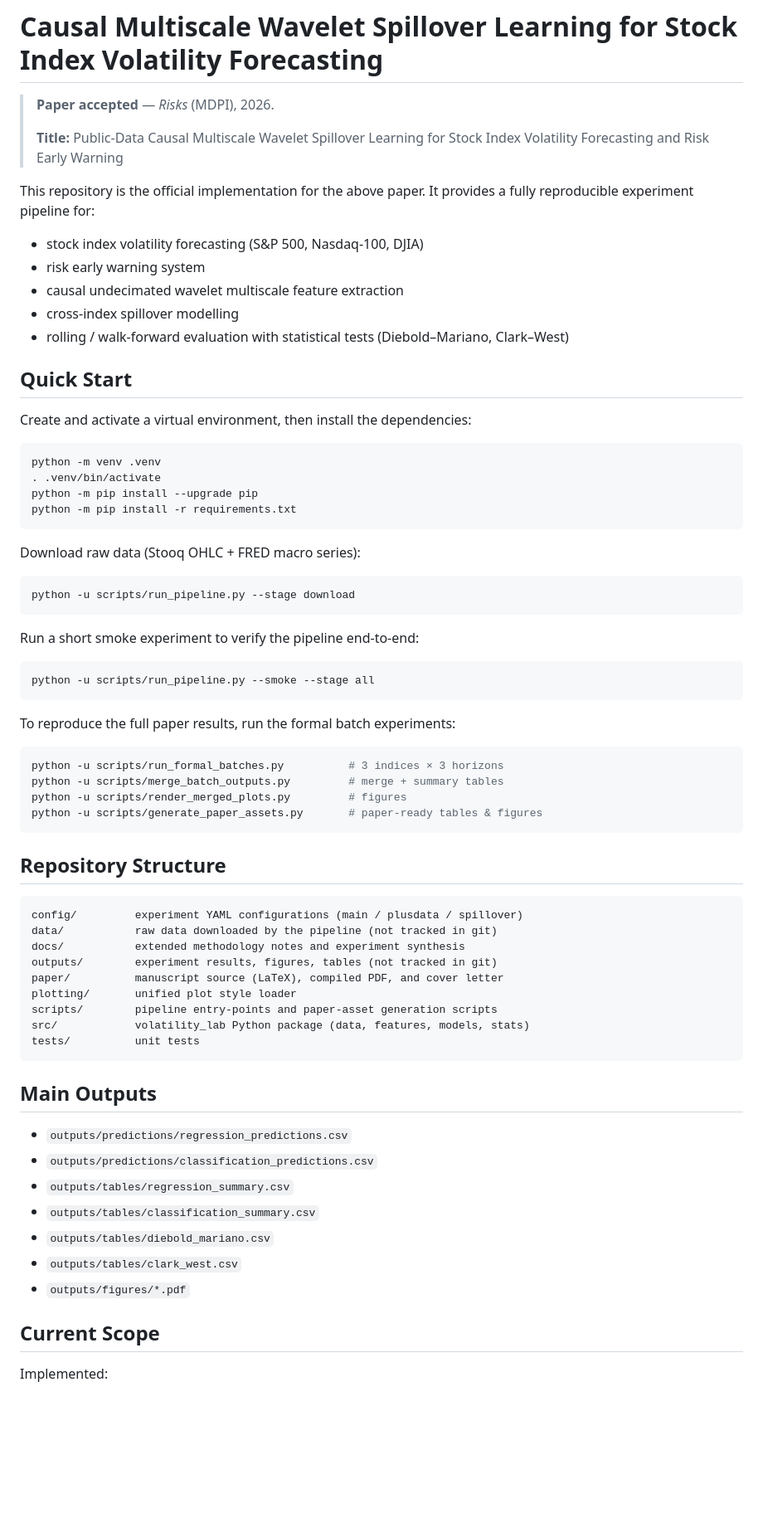
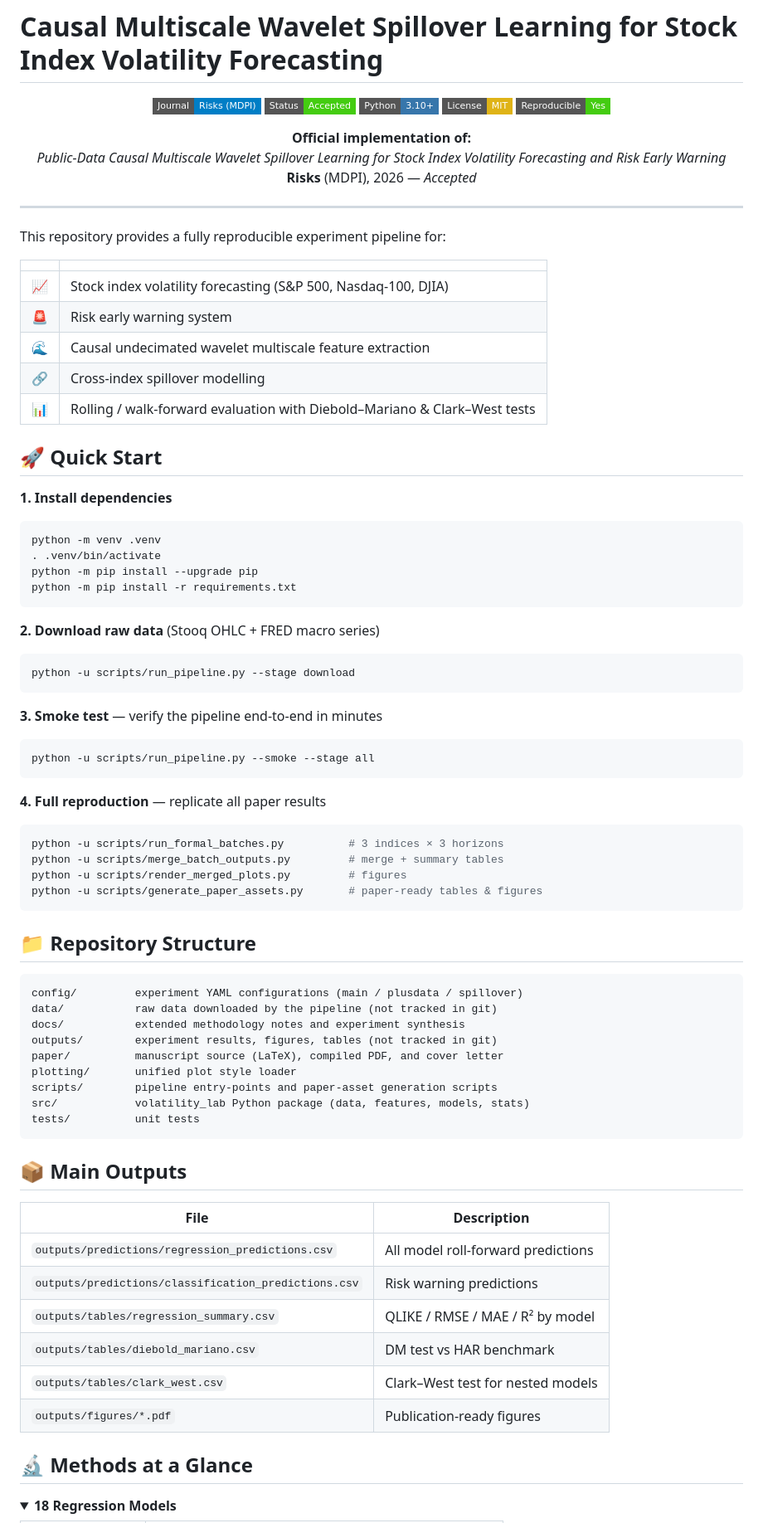
Before and after one commit to lawhayee-bit/volatility-wavelet-spillover, a Markdown page: README.md, the part around one of its changes. Shown at 83% size. Drawn GitHub-style; folded sections open; badges without logos; blank space fills up the shorter version.

Commit message:
docs: beautify README with badges, tables, and collapsible sections

````diff
--- a/README.md
+++ b/README.md
@@ -1,20 +1,36 @@
 # Causal Multiscale Wavelet Spillover Learning for Stock Index Volatility Forecasting
 
-> **Paper accepted** — *Risks* (MDPI), 2026.
->
-> **Title:** Public-Data Causal Multiscale Wavelet Spillover Learning for Stock Index Volatility Forecasting and Risk Early Warning
+<p align="center">
+  <a href="https://www.mdpi.com/journal/risks">
+    <img src="https://img.shields.io/badge/Journal-Risks%20(MDPI)-blue?style=flat-square&logo=open-access&logoColor=white" alt="Journal: Risks (MDPI)">
+  </a>
+  <img src="https://img.shields.io/badge/Status-Accepted-brightgreen?style=flat-square" alt="Status: Accepted">
+  <img src="https://img.shields.io/badge/Python-3.10%2B-3776AB?style=flat-square&logo=python&logoColor=white" alt="Python 3.10+">
+  <img src="https://img.shields.io/badge/License-MIT-yellow?style=flat-square" alt="License: MIT">
+  <img src="https://img.shields.io/badge/Reproducible-Yes-success?style=flat-square&logo=github" alt="Reproducible">
+</p>
 
-This repository is the official implementation for the above paper. It provides a fully reproducible experiment pipeline for:
+<p align="center">
+  <b>Official implementation of:</b><br>
+  <i>Public-Data Causal Multiscale Wavelet Spillover Learning for Stock Index Volatility Forecasting and Risk Early Warning</i><br>
+  <b>Risks</b> (MDPI), 2026 — <i>Accepted</i>
+</p>
 
-- stock index volatility forecasting (S&P 500, Nasdaq-100, DJIA)
-- risk early warning system
-- causal undecimated wavelet multiscale feature extraction
-- cross-index spillover modelling
-- rolling / walk-forward evaluation with statistical tests (Diebold–Mariano, Clark–West)
+---
 
-## Quick Start
+This repository provides a fully reproducible experiment pipeline for:
 
-Create and activate a virtual environment, then install the dependencies:
+| | |
+|---|---|
+| 📈 | Stock index volatility forecasting (S&P 500, Nasdaq-100, DJIA) |
+| 🚨 | Risk early warning system |
+| 🌊 | Causal undecimated wavelet multiscale feature extraction |
+| 🔗 | Cross-index spillover modelling |
+| 📊 | Rolling / walk-forward evaluation with Diebold–Mariano & Clark–West tests |
+
+## 🚀 Quick Start
+
+**1. Install dependencies**
 
 ```bash
 python -m venv .venv
@@ -23,19 +39,19 @@ python -m pip install --upgrade pip
 python -m pip install -r requirements.txt
 ```
 
-Download raw data (Stooq OHLC + FRED macro series):
+**2. Download raw data** (Stooq OHLC + FRED macro series)
 
 ```bash
 python -u scripts/run_pipeline.py --stage download
 ```
 
-Run a short smoke experiment to verify the pipeline end-to-end:
+**3. Smoke test** — verify the pipeline end-to-end in minutes
 
 ```bash
 python -u scripts/run_pipeline.py --smoke --stage all
 ```
 
-To reproduce the full paper results, run the formal batch experiments:
+**4. Full reproduction** — replicate all paper results
 
 ```bash
 python -u scripts/run_formal_batches.py          # 3 indices × 3 horizons
@@ -44,7 +60,7 @@ python -u scripts/render_merged_plots.py         # figures
 python -u scripts/generate_paper_assets.py       # paper-ready tables & figures
 ```
 
-## Repository Structure
+## 📁 Repository Structure
 
 ```
 config/         experiment YAML configurations (main / plusdata / spillover)
@@ -58,17 +74,19 @@ src/            volatility_lab Python package (data, features, models, stats)
 tests/          unit tests
 ```
 
-## Main Outputs
+## 📦 Main Outputs
 
-- `outputs/predictions/regression_predictions.csv`
-- `outputs/predictions/classification_predictions.csv`
-- `outputs/tables/regression_summary.csv`
-- `outputs/tables/classification_summary.csv`
-- `outputs/tables/diebold_mariano.csv`
-- `outputs/tables/clark_west.csv`
-- `outputs/figures/*.pdf`
+| File | Description |
+|------|-------------|
+| `outputs/predictions/regression_predictions.csv` | All model roll-forward predictions |
+| `outputs/predictions/classification_predictions.csv` | Risk warning predictions |
+| `outputs/tables/regression_summary.csv` | QLIKE / RMSE / MAE / R² by model |
+| `outputs/tables/diebold_mariano.csv` | DM test vs HAR benchmark |
+| `outputs/tables/clark_west.csv` | Clark–West test for nested models |
+| `outputs/figures/*.pdf` | Publication-ready figures |
 
-## Current Scope
+## 🔬 Methods at a Glance
 
-Implemented:
+<details>
+<summary><b>18 Regression Models</b></summary>
 
````
Also changed, not shown: other parts of README.md (+52 -12 lines).
